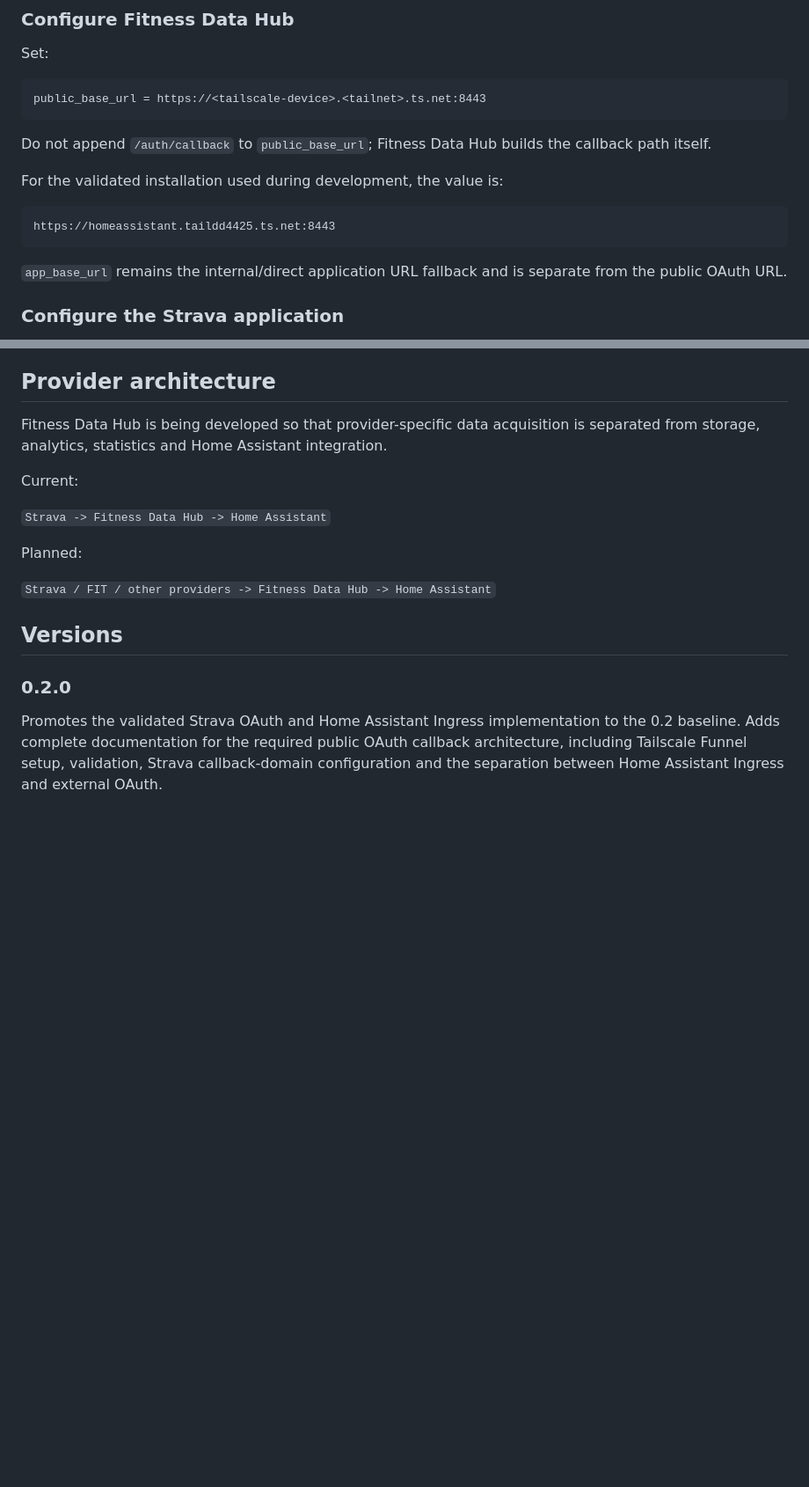
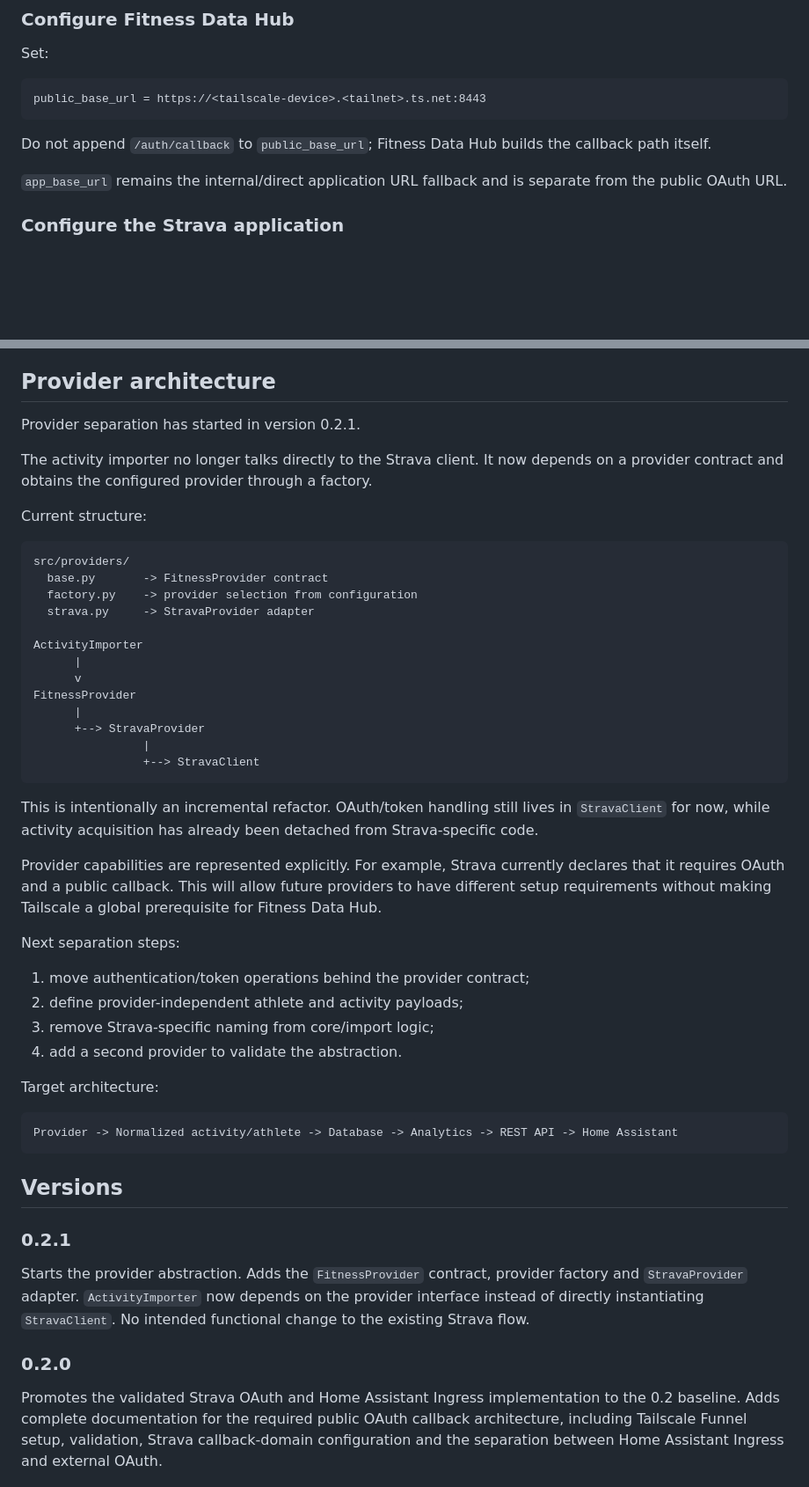
Before and after one commit to Alessandro1981/hassio-addons, a Markdown page: fitness_data_hub/README.md, 2 parts joined by grey strips. Shown at 88% size. Rendered like a GitHub page; blank space fills up the shorter version.

Commit message:
Document first provider abstraction step

````diff
--- a/fitness_data_hub/README.md
+++ b/fitness_data_hub/README.md
@@ -121,12 +121,6 @@ public_base_url = https://<tailscale-device>.<tailnet>.ts.net:8443
 
 Do not append `/auth/callback` to `public_base_url`; Fitness Data Hub builds the callback path itself.
 
-For the validated installation used during development, the value is:
-
-```text
-https://homeassistant.taildd4425.ts.net:8443
-```
-
 `app_base_url` remains the internal/direct application URL fallback and is separate from the public OAuth URL.
 
 ### Configure the Strava application
@@ -180,17 +174,50 @@ URL settings:
 
 ## Provider architecture
 
-Fitness Data Hub is being developed so that provider-specific data acquisition is separated from storage, analytics, statistics and Home Assistant integration.
+Provider separation has started in version 0.2.1.
 
-Current:
+The activity importer no longer talks directly to the Strava client. It now depends on a provider contract and obtains the configured provider through a factory.
 
-`Strava -> Fitness Data Hub -> Home Assistant`
+Current structure:
 
-Planned:
+```text
+src/providers/
+  base.py       -> FitnessProvider contract
+  factory.py    -> provider selection from configuration
+  strava.py     -> StravaProvider adapter
 
-`Strava / FIT / other providers -> Fitness Data Hub -> Home Assistant`
+ActivityImporter
+      |
+      v
+FitnessProvider
+      |
+      +--> StravaProvider
+                |
+                +--> StravaClient
+```
+
+This is intentionally an incremental refactor. OAuth/token handling still lives in `StravaClient` for now, while activity acquisition has already been detached from Strava-specific code.
+
+Provider capabilities are represented explicitly. For example, Strava currently declares that it requires OAuth and a public callback. This will allow future providers to have different setup requirements without making Tailscale a global prerequisite for Fitness Data Hub.
+
+Next separation steps:
+
+1. move authentication/token operations behind the provider contract;
+2. define provider-independent athlete and activity payloads;
+3. remove Strava-specific naming from core/import logic;
+4. add a second provider to validate the abstraction.
+
+Target architecture:
+
+```text
+Provider -> Normalized activity/athlete -> Database -> Analytics -> REST API -> Home Assistant
+```
 
 ## Versions
+
+### 0.2.1
+
+Starts the provider abstraction. Adds the `FitnessProvider` contract, provider factory and `StravaProvider` adapter. `ActivityImporter` now depends on the provider interface instead of directly instantiating `StravaClient`. No intended functional change to the existing Strava flow.
 
 ### 0.2.0
 
````
